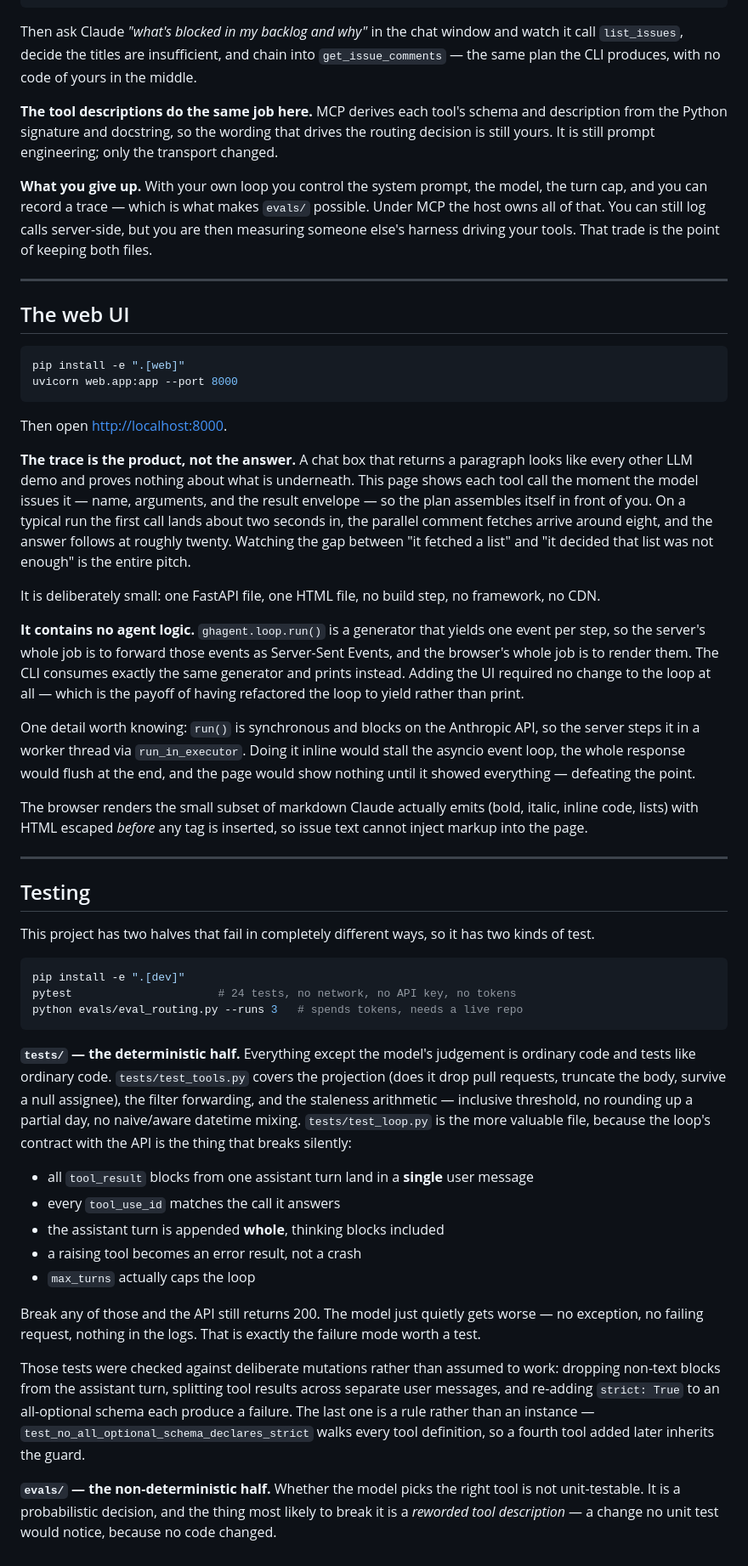
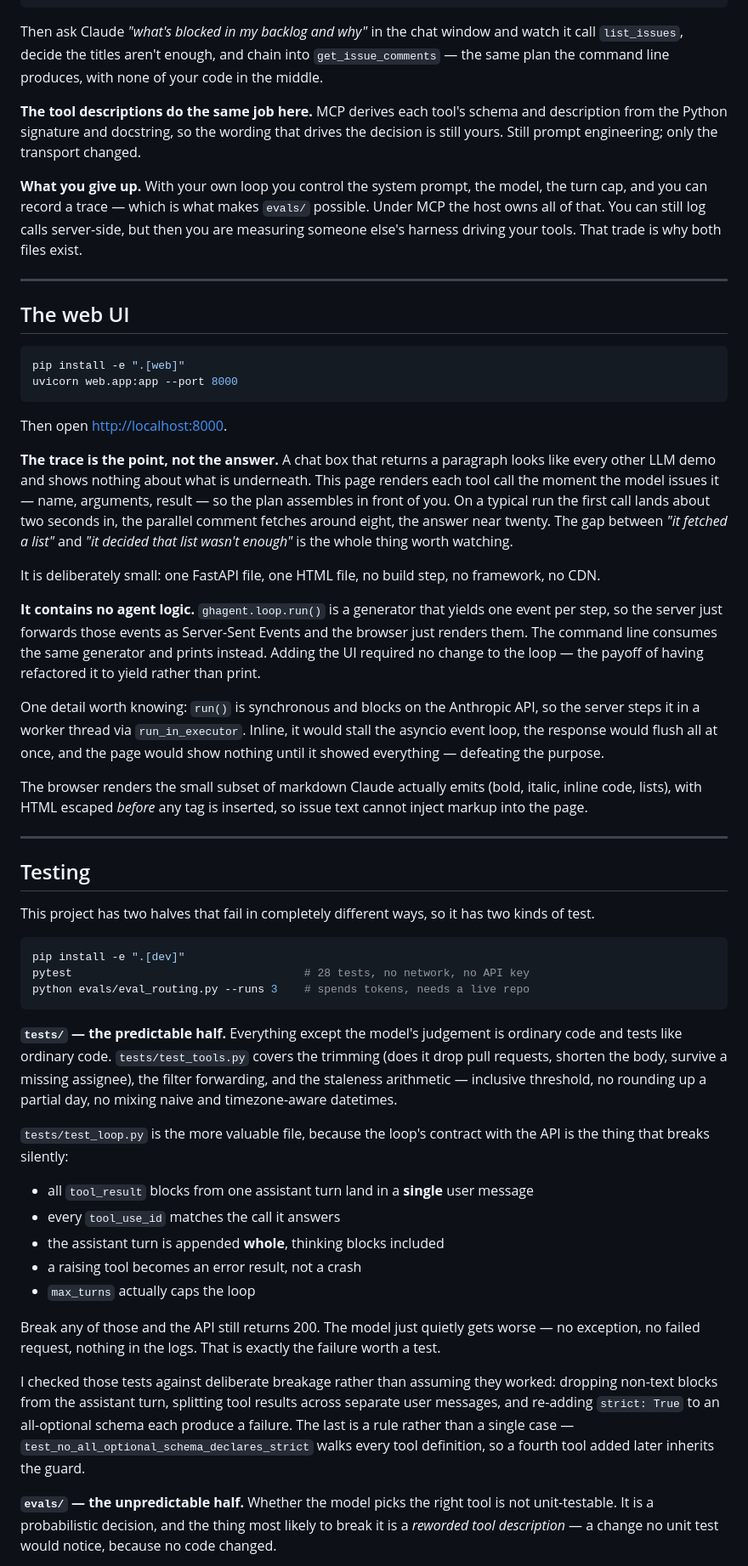
Before and after one commit to michaeldinhmai/gh-issue-agent-demo, a Markdown page: README.md, the part around one of its changes. Shown at 85% size. Drawn GitHub-style.

````diff
--- a/README.md
+++ b/README.md
@@ -204,21 +238,11 @@ Or add it to `claude_desktop_config.json`:
 }
 ```
 
-Then ask Claude *"what's blocked in my backlog and why"* in the chat window
-and watch it call `list_issues`, decide the titles are insufficient, and
-chain into `get_issue_comments` — the same plan the CLI produces, with no
-code of yours in the middle.
+Then ask Claude *"what's blocked in my backlog and why"* in the chat window and watch it call `list_issues`, decide the titles aren't enough, and chain into `get_issue_comments` — the same plan the command line produces, with none of your code in the middle.
 
-**The tool descriptions do the same job here.** MCP derives each tool's schema
-and description from the Python signature and docstring, so the wording that
-drives the routing decision is still yours. It is still prompt engineering;
-only the transport changed.
+**The tool descriptions do the same job here.** MCP derives each tool's schema and description from the Python signature and docstring, so the wording that drives the decision is still yours. Still prompt engineering; only the transport changed.
 
-**What you give up.** With your own loop you control the system prompt, the model,
-the turn cap, and you can record a trace — which is what makes `evals/`
-possible. Under MCP the host owns all of that. You can still log calls
-server-side, but you are then measuring someone else's harness driving your
-tools. That trade is the point of keeping both files.
+**What you give up.** With your own loop you control the system prompt, the model, the turn cap, and you can record a trace — which is what makes `evals/` possible. Under MCP the host owns all of that. You can still log calls server-side, but then you are measuring someone else's harness driving your tools. That trade is why both files exist.
 
 ---
 
@@ -231,15 +255,15 @@ uvicorn web.app:app --port 8000
 
 Then open <http://localhost:8000>.
 
-**The trace is the product, not the answer.** A chat box that returns a paragraph looks like every other LLM demo and proves nothing about what is underneath. This page shows each tool call the moment the model issues it — name, arguments, and the result envelope — so the plan assembles itself in front of you. On a typical run the first call lands about two seconds in, the parallel comment fetches arrive around eight, and the answer follows at roughly twenty. Watching the gap between "it fetched a list" and "it decided that list was not enough" is the entire pitch.
+**The trace is the point, not the answer.** A chat box that returns a paragraph looks like every other LLM demo and shows nothing about what is underneath. This page renders each tool call the moment the model issues it — name, arguments, result — so the plan assembles in front of you. On a typical run the first call lands about two seconds in, the parallel comment fetches around eight, the answer near twenty. The gap between *"it fetched a list"* and *"it decided that list wasn't enough"* is the whole thing worth watching.
 
 It is deliberately small: one FastAPI file, one HTML file, no build step, no framework, no CDN.
 
-**It contains no agent logic.** `ghagent.loop.run()` is a generator that yields one event per step, so the server's whole job is to forward those events as Server-Sent Events, and the browser's whole job is to render them. The CLI consumes exactly the same generator and prints instead. Adding the UI required no change to the loop at all — which is the payoff of having refactored the loop to yield rather than print.
+**It contains no agent logic.** `ghagent.loop.run()` is a generator that yields one event per step, so the server just forwards those events as Server-Sent Events and the browser just renders them. The command line consumes the same generator and prints instead. Adding the UI required no change to the loop — the payoff of having refactored it to yield rather than print.
 
-One detail worth knowing: `run()` is synchronous and blocks on the Anthropic API, so the server steps it in a worker thread via `run_in_executor`. Doing it inline would stall the asyncio event loop, the whole response would flush at the end, and the page would show nothing until it showed everything — defeating the point.
+One detail worth knowing: `run()` is synchronous and blocks on the Anthropic API, so the server steps it in a worker thread via `run_in_executor`. Inline, it would stall the asyncio event loop, the response would flush all at once, and the page would show nothing until it showed everything — defeating the purpose.
 
-The browser renders the small subset of markdown Claude actually emits (bold, italic, inline code, lists) with HTML escaped *before* any tag is inserted, so issue text cannot inject markup into the page.
+The browser renders the small subset of markdown Claude actually emits (bold, italic, inline code, lists), with HTML escaped *before* any tag is inserted, so issue text cannot inject markup into the page.
 
 ---
 
@@ -249,11 +273,13 @@ This project has two halves that fail in completely different ways, so it has tw
 
 ```bash
 pip install -e ".[dev]"
-pytest                      # 24 tests, no network, no API key, no tokens
-python evals/eval_routing.py --runs 3   # spends tokens, needs a live repo
+pytest                                   # 28 tests, no network, no API key
+python evals/eval_routing.py --runs 3    # spends tokens, needs a live repo
 ```
 
-**`tests/` — the deterministic half.** Everything except the model's judgement is ordinary code and tests like ordinary code. `tests/test_tools.py` covers the projection (does it drop pull requests, truncate the body, survive a null assignee), the filter forwarding, and the staleness arithmetic — inclusive threshold, no rounding up a partial day, no naive/aware datetime mixing. `tests/test_loop.py` is the more valuable file, because the loop's contract with the API is the thing that breaks silently:
+**`tests/` — the predictable half.** Everything except the model's judgement is ordinary code and tests like ordinary code. `tests/test_tools.py` covers the trimming (does it drop pull requests, shorten the body, survive a missing assignee), the filter forwarding, and the staleness arithmetic — inclusive threshold, no rounding up a partial day, no mixing naive and timezone-aware datetimes.
+
+`tests/test_loop.py` is the more valuable file, because the loop's contract with the API is the thing that breaks silently:
 
 - all `tool_result` blocks from one assistant turn land in a **single** user message
 - every `tool_use_id` matches the call it answers
@@ -261,9 +287,9 @@ python evals/eval_routing.py --runs 3   # spends tokens, needs a live repo
 - a raising tool becomes an error result, not a crash
 - `max_turns` actually caps the loop
 
-Break any of those and the API still returns 200. The model just quietly gets worse — no exception, no failing request, nothing in the logs. That is exactly the failure mode worth a test.
+Break any of those and the API still returns 200. The model just quietly gets worse — no exception, no failed request, nothing in the logs. That is exactly the failure worth a test.
 
-Those tests were checked against deliberate mutations rather than assumed to work: dropping non-text blocks from the assistant turn, splitting tool results across separate user messages, and re-adding `strict: True` to an all-optional schema each produce a failure. The last one is a rule rather than an instance — `test_no_all_optional_schema_declares_strict` walks every tool definition, so a fourth tool added later inherits the guard.
+I checked those tests against deliberate breakage rather than assuming they worked: dropping non-text blocks from the assistant turn, splitting tool results across separate user messages, and re-adding `strict: True` to an all-optional schema each produce a failure. The last is a rule rather than a single case — `test_no_all_optional_schema_declares_strict` walks every tool definition, so a fourth tool added later inherits the guard.
 
-**`evals/` — the non-deterministic half.** Whether the model picks the right tool is not unit-testable. It is a probabilistic decision, and the thing most likely to break it is a *reworded tool description* — a change no unit test would notice, because no code changed.
+**`evals/` — the unpredictable half.** Whether the model picks the right tool is not unit-testable. It is a probabilistic decision, and the thing most likely to break it is a *reworded tool description* — a change no unit test would notice, because no code changed.
 
````
Also changed, not shown: other parts of README.md (+86 -52 lines).
